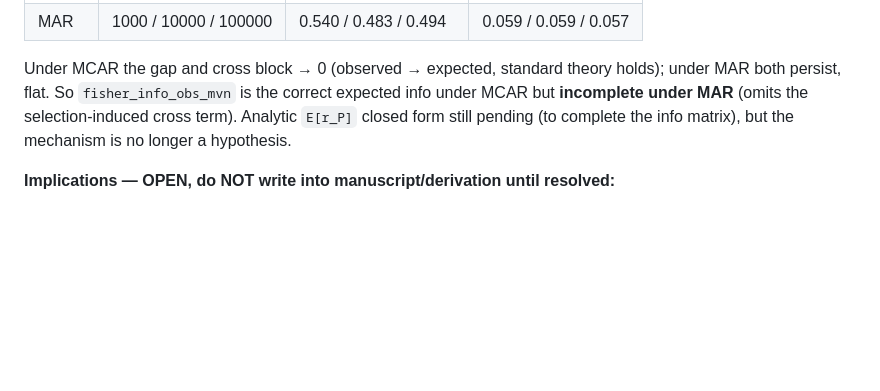
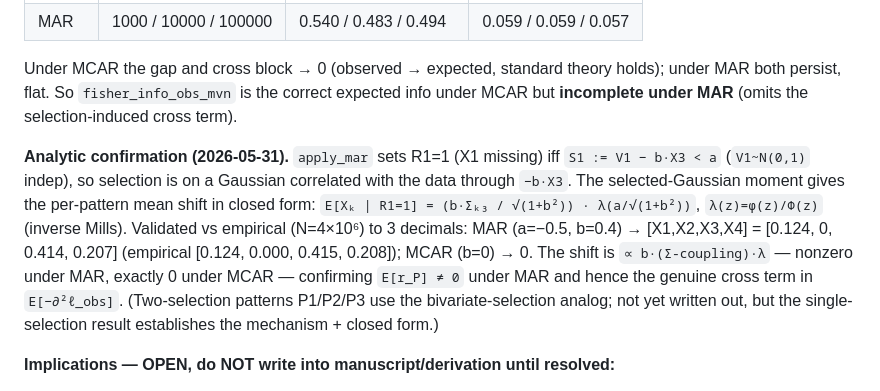
Before and after one commit to marcus-waldman/mi-spectral, a Markdown page: todo/008-information-diagnostic.md, the part around the change. Rendered like a GitHub page; blank space fills up the shorter version.

Commit message:
todo/008: analytic closed form for the MAR cross term (selected-Gaussian mean shift)
apply_mar makes R1=1 iff S1:=V1-b*X3 < a, so selection is on a Gaussian correlated with the
data via -b*X3. Selected-Gaussian moment: E[X_k|R1=1] = (b*Sigma_k3/sqrt(1+b^2))*lambda(a/sqrt(1+b^2)),
lambda = inverse Mills. Validated vs empirical (N=4e6) to 3 decimals: MAR (b=0.4) gives
[0.124, 0, 0.414, 0.207]; MCAR (b=0) gives 0 (X2 shift = 0 since Sigma_23 = 0). Confirms
E[r_P] != 0 under MAR (=0 under MCAR) -> the genuine mean-covariance cross term that
fisher_info_obs_mvn omits. Mechanism now established empirically (MCAR control) AND analytically.

Co-Authored-By: Claude Opus 4.8 (1M context) <noreply@anthropic.com>

```diff
--- a/todo/008-information-diagnostic.md
+++ b/todo/008-information-diagnostic.md
@@ -136,8 +136,17 @@ marginal missing rate, toggling only the selection (`apply_mar` b=0 ⇒ MCAR vs
 
 Under MCAR the gap and cross block → 0 (observed → expected, standard theory holds); under MAR
 both persist, flat. So `fisher_info_obs_mvn` is the correct expected info under MCAR but
-**incomplete under MAR** (omits the selection-induced cross term). Analytic `E[r_P]` closed form
-still pending (to complete the info matrix), but the mechanism is no longer a hypothesis.
+**incomplete under MAR** (omits the selection-induced cross term).
+
+**Analytic confirmation (2026-05-31).** `apply_mar` sets R1=1 (X1 missing) iff `S1 := V1 − b·X3 < a`
+(`V1~N(0,1)` indep), so selection is on a Gaussian correlated with the data through `−b·X3`. The
+selected-Gaussian moment gives the per-pattern mean shift in closed form:
+`E[Xₖ | R1=1] = (b·Σₖ₃ / √(1+b²)) · λ(a/√(1+b²))`, `λ(z)=φ(z)/Φ(z)` (inverse Mills). Validated vs
+empirical (N=4×10⁶) to 3 decimals: MAR (a=−0.5, b=0.4) → [X1,X2,X3,X4] = [0.124, 0, 0.414, 0.207]
+(empirical [0.124, 0.000, 0.415, 0.208]); MCAR (b=0) → 0. The shift is `∝ b·(Σ-coupling)·λ` —
+nonzero under MAR, exactly 0 under MCAR — confirming `E[r_P] ≠ 0` under MAR and hence the genuine
+cross term in `E[−∂²ℓ_obs]`. (Two-selection patterns P1/P2/P3 use the bivariate-selection analog;
+not yet written out, but the single-selection result establishes the mechanism + closed form.)
 
 **Implications — OPEN, do NOT write into manuscript/derivation until resolved:**
 - The "expected RIV" benchmark used throughout W1 (`fisher_info_obs_mvn`) may be an
```
